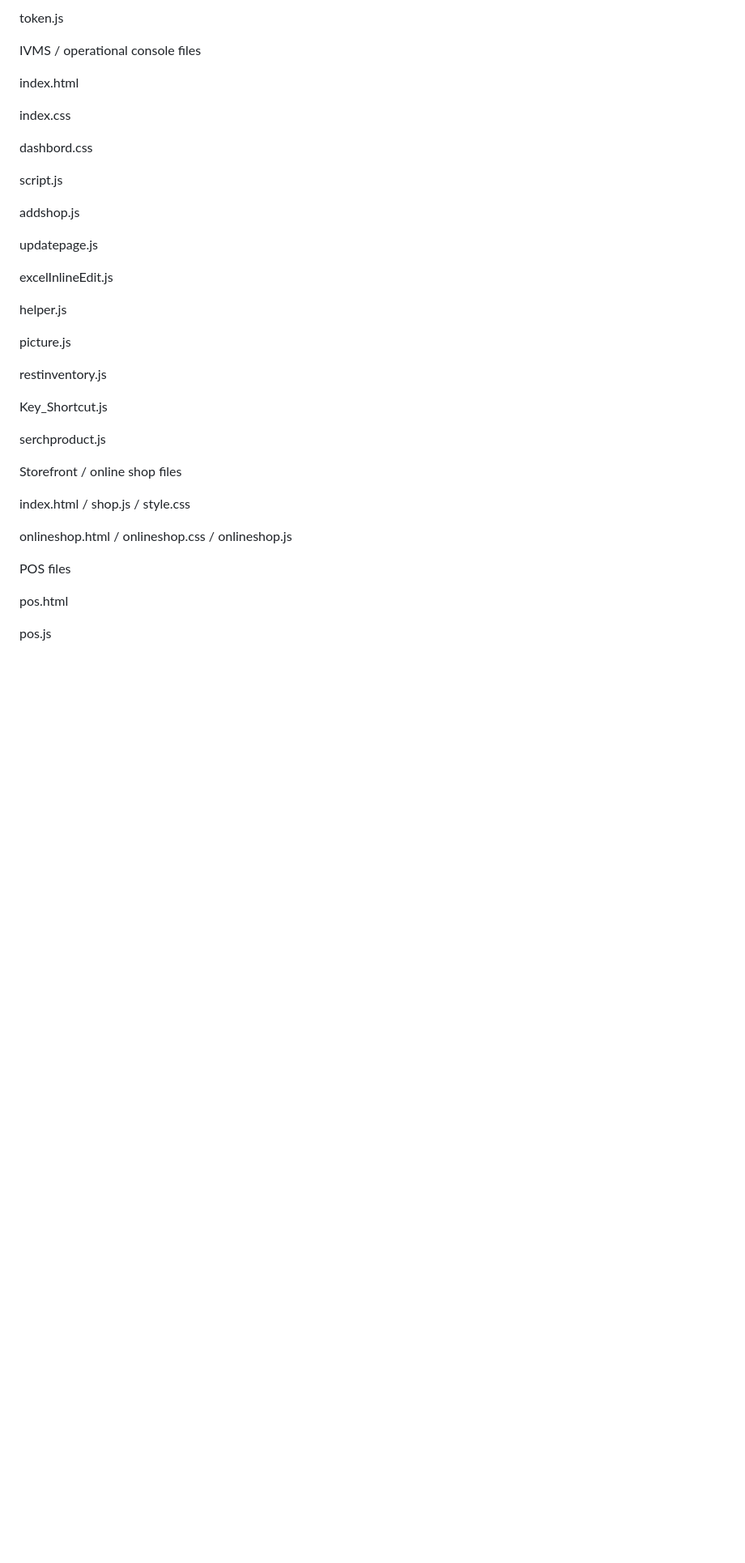
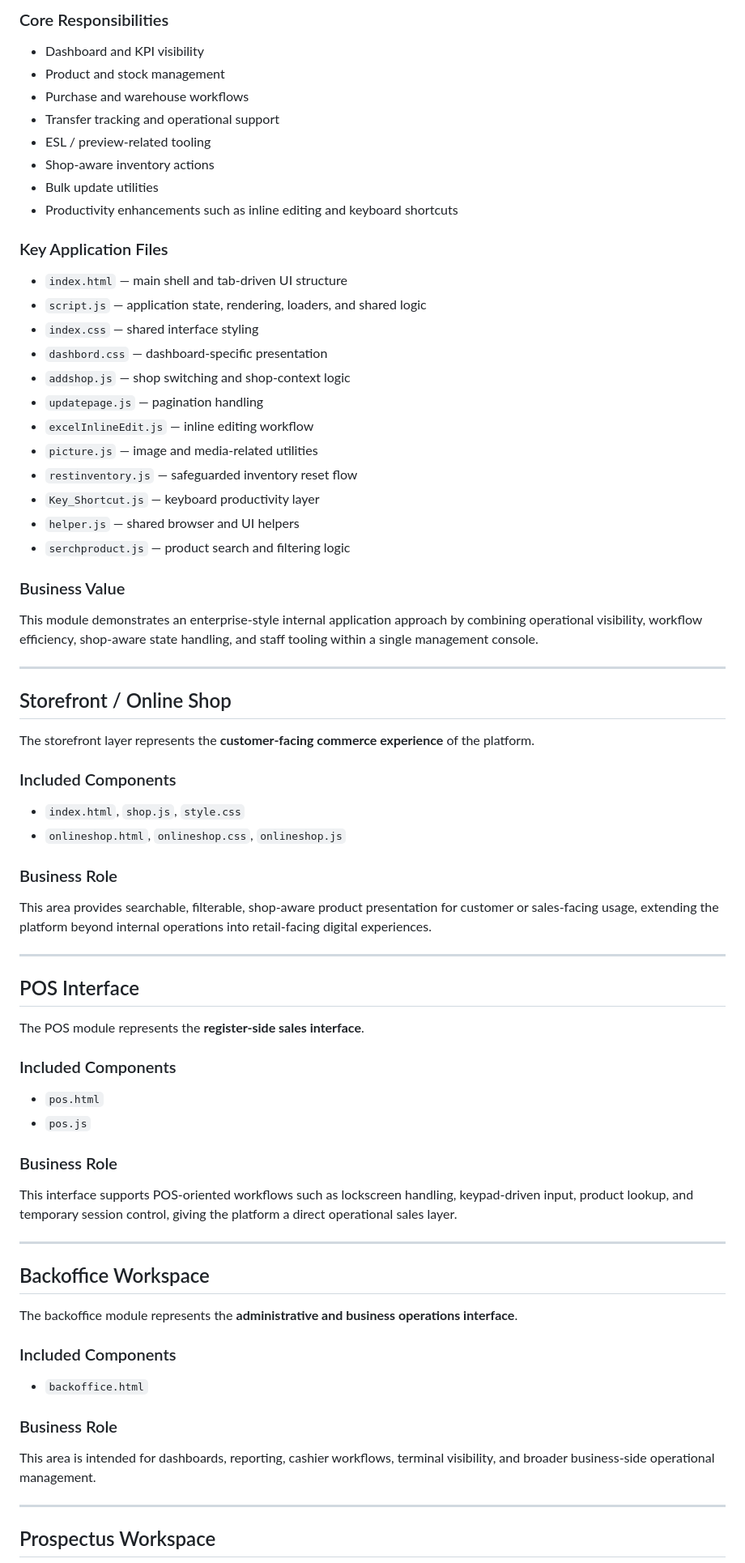
Before and after one commit to somdrabb/ivms-platform, a Markdown page: README.md, the part around one of its changes. Shown at 81% size. Drawn GitHub-style; blank space fills up the shorter version.

```diff
--- a/README.md
+++ b/README.md
@@ -322,41 +347,70 @@ purchaseItems.js
 
-token.js
+### Core Responsibilities
+- Dashboard and KPI visibility
+- Product and stock management
+- Purchase and warehouse workflows
+- Transfer tracking and operational support
+- ESL / preview-related tooling
+- Shop-aware inventory actions
+- Bulk update utilities
+- Productivity enhancements such as inline editing and keyboard shortcuts
 
-IVMS / operational console files
+### Key Application Files
+- `index.html` — main shell and tab-driven UI structure
+- `script.js` — application state, rendering, loaders, and shared logic
+- `index.css` — shared interface styling
+- `dashbord.css` — dashboard-specific presentation
+- `addshop.js` — shop switching and shop-context logic
+- `updatepage.js` — pagination handling
+- `excelInlineEdit.js` — inline editing workflow
+- `picture.js` — image and media-related utilities
+- `restinventory.js` — safeguarded inventory reset flow
+- `Key_Shortcut.js` — keyboard productivity layer
+- `helper.js` — shared browser and UI helpers
+- `serchproduct.js` — product search and filtering logic
 
-index.html
+### Business Value
+This module demonstrates an enterprise-style internal application approach by combining operational visibility, workflow efficiency, shop-aware state handling, and staff tooling within a single management console.
 
-index.css
+---
 
-dashbord.css
+## Storefront / Online Shop
 
-script.js
+The storefront layer represents the **customer-facing commerce experience** of the platform.
 
-addshop.js
+### Included Components
+- `index.html`, `shop.js`, `style.css`
+- `onlineshop.html`, `onlineshop.css`, `onlineshop.js`
 
-updatepage.js
+### Business Role
+This area provides searchable, filterable, shop-aware product presentation for customer or sales-facing usage, extending the platform beyond internal operations into retail-facing digital experiences.
 
-excelInlineEdit.js
+---
 
-helper.js
+## POS Interface
 
-picture.js
+The POS module represents the **register-side sales interface**.
 
-restinventory.js
+### Included Components
+- `pos.html`
+- `pos.js`
 
-Key_Shortcut.js
+### Business Role
+This interface supports POS-oriented workflows such as lockscreen handling, keypad-driven input, product lookup, and temporary session control, giving the platform a direct operational sales layer.
 
-serchproduct.js
+---
 
-Storefront / online shop files
+## Backoffice Workspace
 
-index.html / shop.js / style.css
+The backoffice module represents the **administrative and business operations interface**.
 
-onlineshop.html / onlineshop.css / onlineshop.js
+### Included Components
+- `backoffice.html`
 
-POS files
+### Business Role
+This area is intended for dashboards, reporting, cashier workflows, terminal visibility, and broader business-side operational management.
 
-pos.html
+---
 
-pos.js
+## Prospectus Workspace
 
```
Also changed, not shown: other parts of README.md (+142 -196 lines).
